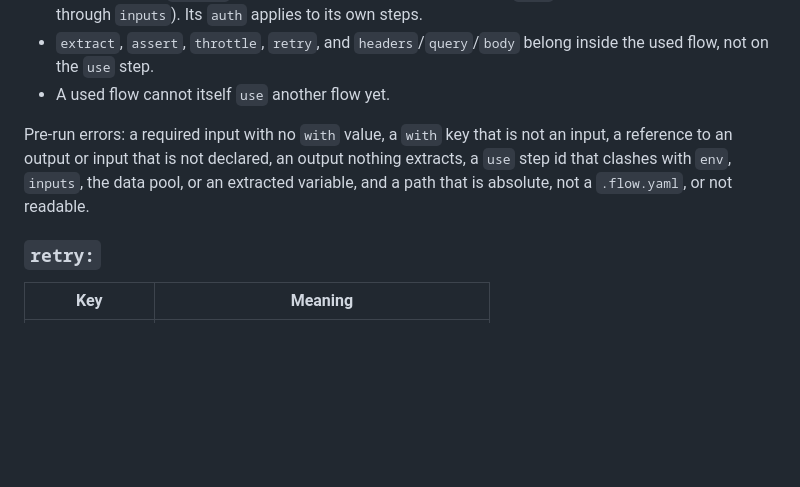
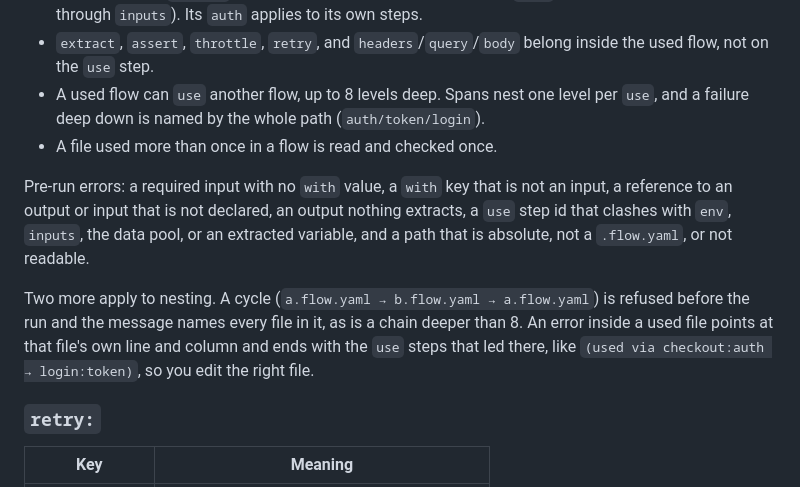
Before and after one commit to blackprince001/flowbench, a Markdown page: docs/reference/yaml-dsl.md, the part around the change. GitHub-like rendering; blank space fills up the shorter version.

Commit message:
docs(reference): document nested use, cycles, and the depth limit
Refs #103

```diff
--- a/docs/reference/yaml-dsl.md
+++ b/docs/reference/yaml-dsl.md
@@ -131,9 +131,12 @@ Runs another flow file as one step, in the same VU and iteration.
 - The used flow's steps nest under the `use` step in the trace. If one fails, the `use` step fails and its own `on_failure` decides what happens next.
 - In the used file, `profile` is ignored (the caller's profile runs) and `data` is refused (values arrive through `inputs`). Its `auth` applies to its own steps.
 - `extract`, `assert`, `throttle`, `retry`, and `headers`/`query`/`body` belong inside the used flow, not on the `use` step.
-- A used flow cannot itself `use` another flow yet.
+- A used flow can `use` another flow, up to 8 levels deep. Spans nest one level per `use`, and a failure deep down is named by the whole path (`auth/token/login`).
+- A file used more than once in a flow is read and checked once.
 
 Pre-run errors: a required input with no `with` value, a `with` key that is not an input, a reference to an output or input that is not declared, an output nothing extracts, a `use` step id that clashes with `env`, `inputs`, the data pool, or an extracted variable, and a path that is absolute, not a `.flow.yaml`, or not readable.
+
+Two more apply to nesting. A cycle (`a.flow.yaml → b.flow.yaml → a.flow.yaml`) is refused before the run and the message names every file in it, as is a chain deeper than 8. An error inside a used file points at that file's own line and column and ends with the `use` steps that led there, like `(used via checkout:auth → login:token)`, so you edit the right file.
 
 ### `retry:`
 
```
